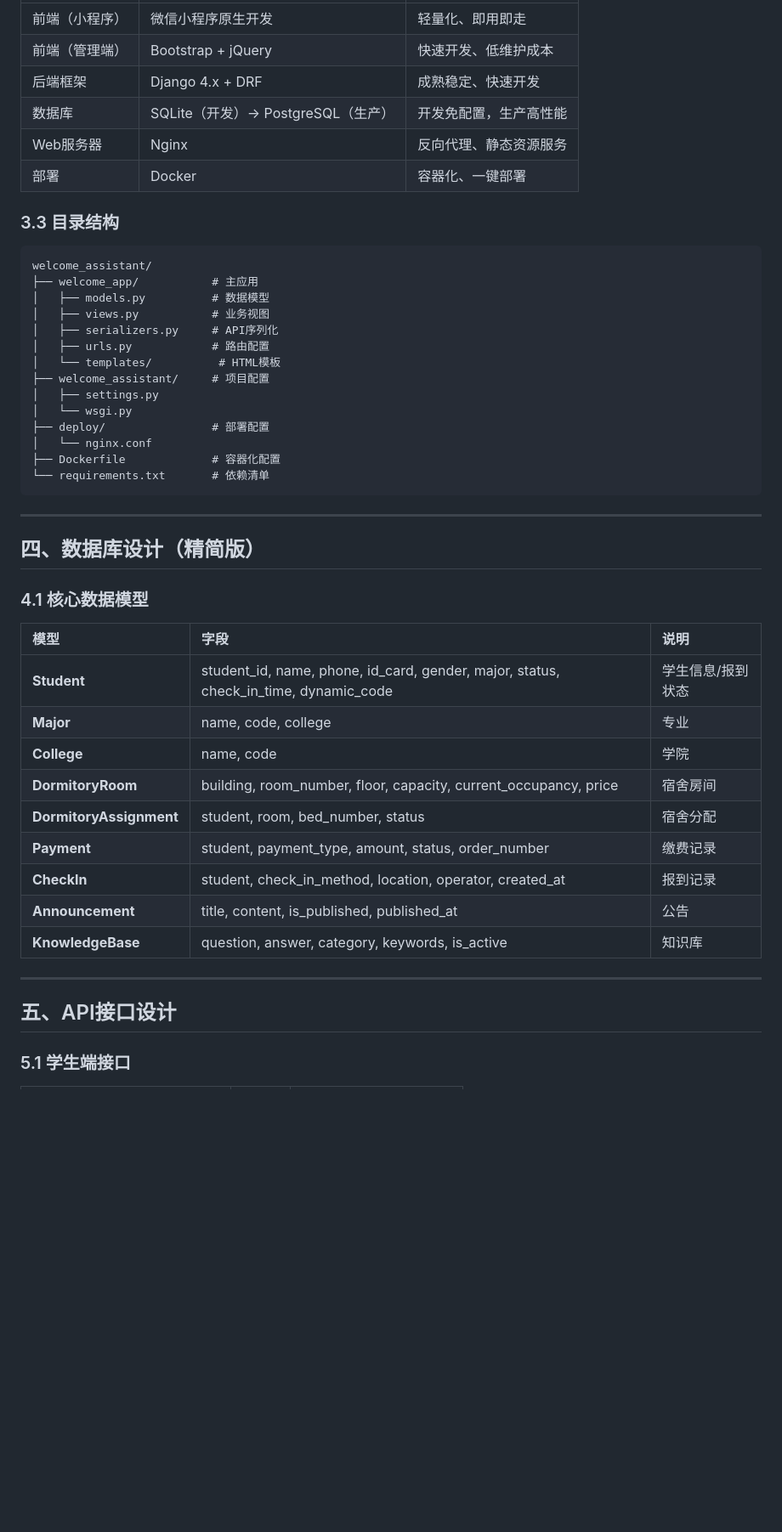
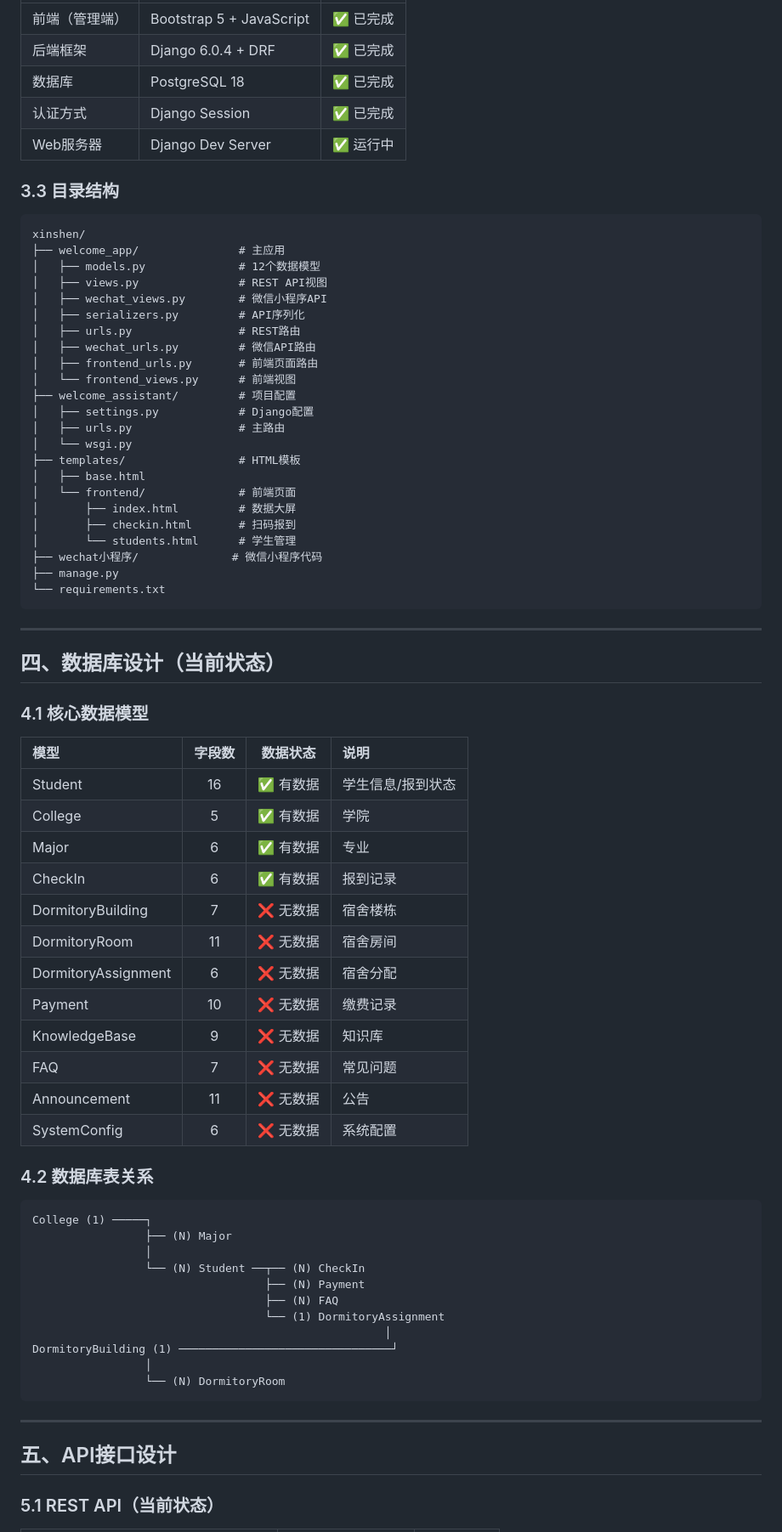
Before and after one commit to zzhe3076/zzhe, a Markdown page: MVP技术方案.md, the part around one of its changes. Shown at 85% size. Rendered like a GitHub page; blank space fills up the shorter version.

````diff
--- a/MVP技术方案.md
+++ b/MVP技术方案.md
@@ -68,51 +77,78 @@
 |:---|:---|:---|
-| 前端（小程序） | 微信小程序原生开发 | 轻量化、即用即走 |
-| 前端（管理端） | Bootstrap + jQuery | 快速开发、低维护成本 |
-| 后端框架 | Django 4.x + DRF | 成熟稳定、快速开发 |
-| 数据库 | SQLite（开发）→ PostgreSQL（生产） | 开发免配置，生产高性能 |
-| Web服务器 | Nginx | 反向代理、静态资源服务 |
-| 部署 | Docker | 容器化、一键部署 |
+| 前端（管理端） | Bootstrap 5 + JavaScript | ✅ 已完成 |
+| 后端框架 | Django 6.0.4 + DRF | ✅ 已完成 |
+| 数据库 | PostgreSQL 18 | ✅ 已完成 |
+| 认证方式 | Django Session | ✅ 已完成 |
+| Web服务器 | Django Dev Server | ✅ 运行中 |
 
 ### 3.3 目录结构
 
 ```
-welcome_assistant/
-├── welcome_app/           # 主应用
-│   ├── models.py          # 数据模型
-│   ├── views.py           # 业务视图
-│   ├── serializers.py     # API序列化
-│   ├── urls.py            # 路由配置
-│   └── templates/          # HTML模板
-├── welcome_assistant/     # 项目配置
-│   ├── settings.py
+xinshen/
+├── welcome_app/               # 主应用
+│   ├── models.py              # 12个数据模型
+│   ├── views.py               # REST API视图
+│   ├── wechat_views.py        # 微信小程序API
+│   ├── serializers.py         # API序列化
+│   ├── urls.py                # REST路由
+│   ├── wechat_urls.py         # 微信API路由
+│   ├── frontend_urls.py       # 前端页面路由
+│   └── frontend_views.py      # 前端视图
+├── welcome_assistant/         # 项目配置
+│   ├── settings.py            # Django配置
+│   ├── urls.py                # 主路由
 │   └── wsgi.py
-├── deploy/                # 部署配置
-│   └── nginx.conf
-├── Dockerfile             # 容器化配置
-└── requirements.txt       # 依赖清单
+├── templates/                 # HTML模板
+│   ├── base.html
+│   └── frontend/              # 前端页面
+│       ├── index.html         # 数据大屏
+│       ├── checkin.html       # 扫码报到
+│       └── students.html      # 学生管理
+├── wechat小程序/              # 微信小程序代码
+├── manage.py
+└── requirements.txt
 ```
 
 ---
 
-## 四、数据库设计（精简版）
+## 四、数据库设计（当前状态）
 
 ### 4.1 核心数据模型
 
-| 模型 | 字段 | 说明 |
-|:---|:---|:---|
-| **Student** | student_id, name, phone, id_card, gender, major, status, check_in_time, dynamic_code | 学生信息/报到状态 |
-| **Major** | name, code, college | 专业 |
-| **College** | name, code | 学院 |
-| **DormitoryRoom** | building, room_number, floor, capacity, current_occupancy, price | 宿舍房间 |
-| **DormitoryAssignment** | student, room, bed_number, status | 宿舍分配 |
-| **Payment** | student, payment_type, amount, status, order_number | 缴费记录 |
-| **CheckIn** | student, check_in_method, location, operator, created_at | 报到记录 |
-| **Announcement** | title, content, is_published, published_at | 公告 |
-| **KnowledgeBase** | question, answer, category, keywords, is_active | 知识库 |
+| 模型 | 字段数 | 数据状态 | 说明 |
+|:---|:---:|:---:|:---|
+| Student | 16 | ✅ 有数据 | 学生信息/报到状态 |
+| College | 5 | ✅ 有数据 | 学院 |
+| Major | 6 | ✅ 有数据 | 专业 |
+| CheckIn | 6 | ✅ 有数据 | 报到记录 |
+| DormitoryBuilding | 7 | ❌ 无数据 | 宿舍楼栋 |
+| DormitoryRoom | 11 | ❌ 无数据 | 宿舍房间 |
+| DormitoryAssignment | 6 | ❌ 无数据 | 宿舍分配 |
+| Payment | 10 | ❌ 无数据 | 缴费记录 |
+| KnowledgeBase | 9 | ❌ 无数据 | 知识库 |
+| FAQ | 7 | ❌ 无数据 | 常见问题 |
+| Announcement | 11 | ❌ 无数据 | 公告 |
+| SystemConfig | 6 | ❌ 无数据 | 系统配置 |
+
+### 4.2 数据库表关系
+
+```
+College (1) ─────┐
+                 ├── (N) Major
+                 │
+                 └── (N) Student ──┬── (N) CheckIn
+                                   ├── (N) Payment
+                                   ├── (N) FAQ
+                                   └── (1) DormitoryAssignment
+                                                     │
+DormitoryBuilding (1) ────────────────────────────────┘
+                 │
+                 └── (N) DormitoryRoom
+```
 
 ---
 
 ## 五、API接口设计
 
-### 5.1 学生端接口
+### 5.1 REST API（当前状态）
 
````
Also changed, not shown: other parts of MVP技术方案.md (+139 -127 lines).
